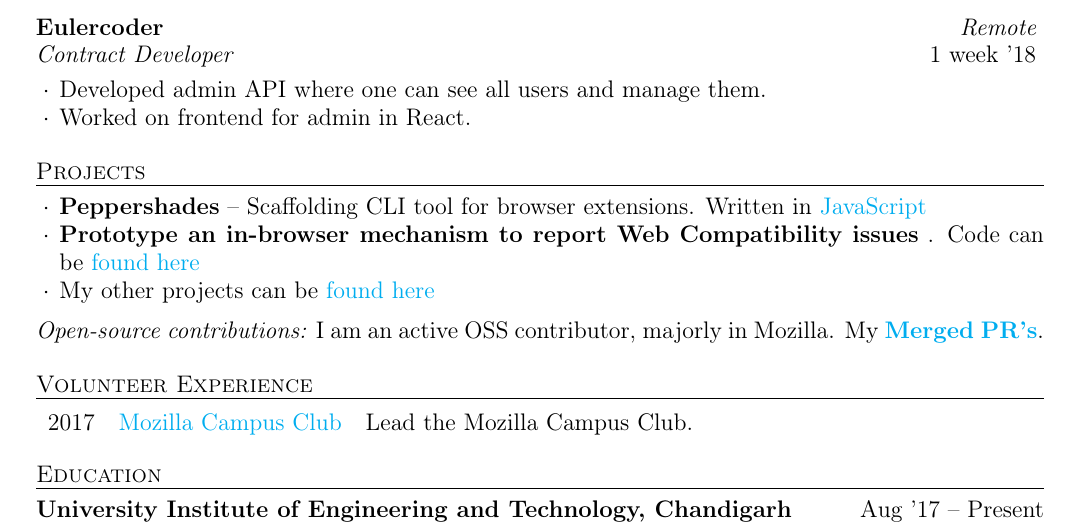
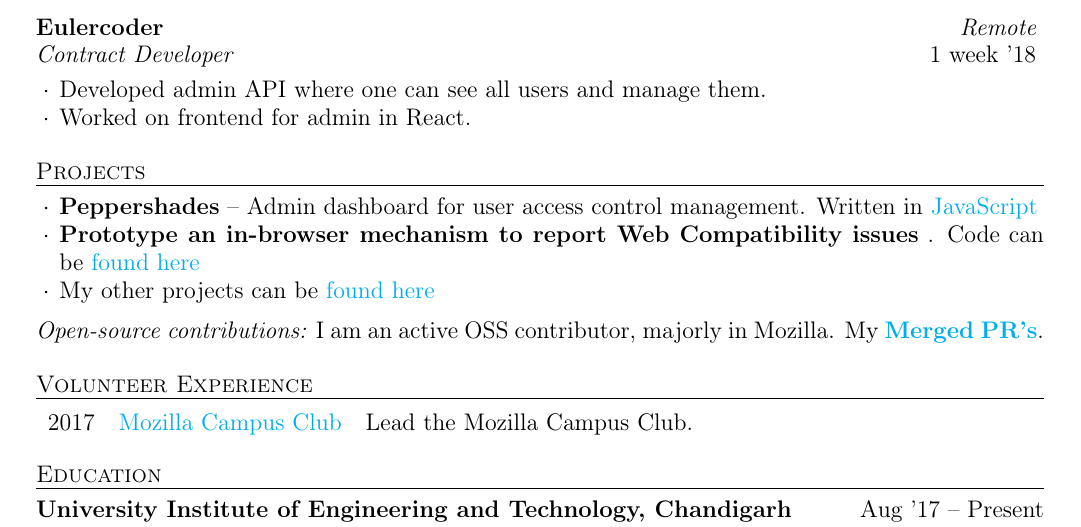
Before and after one commit to siddhi523/resume-1, a LaTeX CV (resume.tex): part of the page, cut so that both start at the same text. Compiled offline with pdfLaTeX.

Commit message:
Update Snapshots

```diff
--- a/resume.tex
+++ b/resume.tex
@@ -80,7 +80,7 @@
 
 \begin{rSection}{Projects}
   \begin{rProjectSection}
-    \item \textbf {Peppershades} -- Scaffolding CLI tool for browser extensions. Written in \href{https://github.com/soniasingla/peppershades}{JavaScript}
+    \item \textbf {Peppershades} -- Admin dashboard for user access control management. Written in \href{https://github.com/soniasingla/peppershades}{JavaScript}
     \item \textbf {Prototype an in-browser mechanism to report Web Compatibility issues} . Code can be \href{https://github.com/soniasingla/webcompataddon}{found here}
     \item My other projects can be \href{hhttps://soniasingla.com/#projects/}{found here}
   \end{rProjectSection}
```
Also changed, not shown: resume.pdf.
